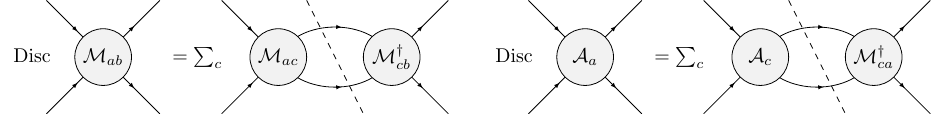
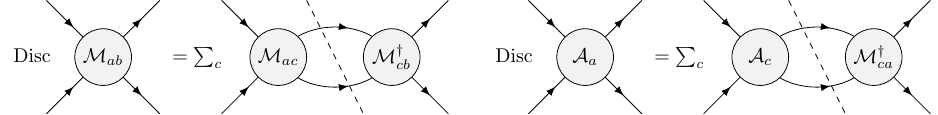
Before and after one commit to mmikhasenko/ResonancesReviewPDG.jl, a LaTeX figure (diagrams/discequations.tex): the whole page. Compiled offline with pdfLaTeX.

Commit message:
update latex diagram

```diff
--- a/diagrams/discequations.tex
+++ b/diagrams/discequations.tex
@@ -15,16 +15,16 @@
         \begin{tikzpicture}[
                 decoration={
                         markings,
-                        mark=at position 0.55 with {\arrow[scale=0.7]{latex}}
+                        mark=at position 0.6 with {\arrow[scale=1.2]{latex}}
                     }
             ]
             % Line 1
-            \draw[postaction={decorate}] (-1,1) -- (0,0);
-            \draw[postaction={decorate}] (0,0) -- (1,-1);
+            \draw[postaction={decorate}] (-1,1) -- (-0.2,0.2);
+            \draw[postaction={decorate}] (0.2,-0.2) -- (1,-1);
 
             % Line 2
-            \draw[postaction={decorate}] (-1,-1) -- (0,0);
-            \draw[postaction={decorate}] (0,0) -- (1,1);
+            \draw[postaction={decorate}] (-1,-1) -- (-0.2,-0.2);
+            \draw[postaction={decorate}] (0.2,0.2) -- (1,1);
 
             % Circle
             \draw[black, fill=gray!10] (0,0) circle (0.5) node[] {$#1$};
```
Also changed, not shown: diagrams/discequations.tex (10 more changed lines).
